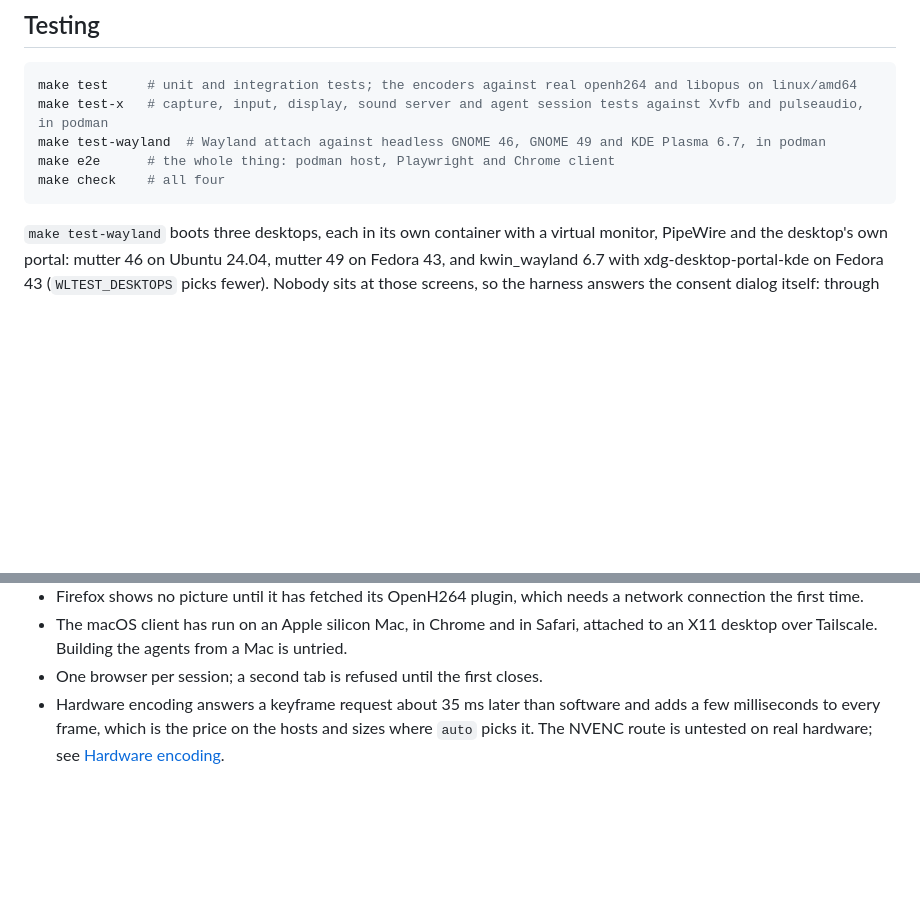
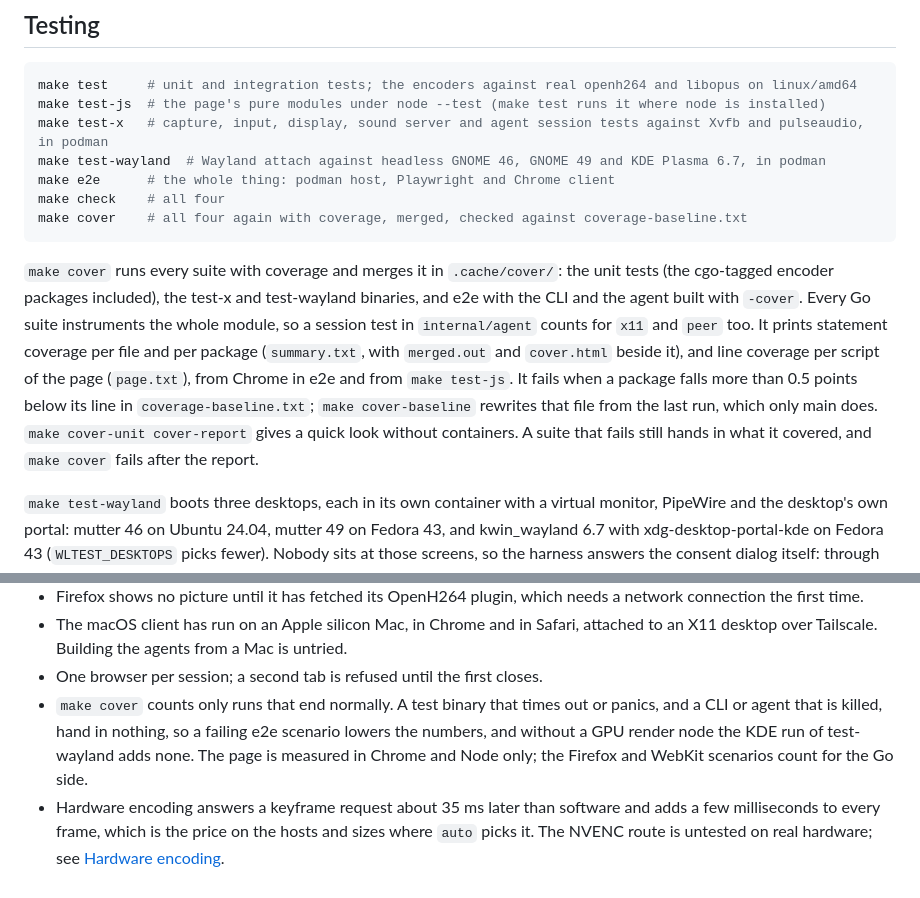
Before and after one commit to yasinmiran/robin, a Markdown page: README.md, 2 parts joined by grey strips. Rendered like a GitHub page; blank space fills up the shorter version.

Commit message:
docs: describe make cover, its limits and its first run

````diff
--- a/README.md
+++ b/README.md
@@ -296,11 +296,27 @@ list. On a shared client, use `--no-browser` and open the printed URL yourself.
 
 ```sh
 make test     # unit and integration tests; the encoders against real openh264 and libopus on linux/amd64
+make test-js  # the page's pure modules under node --test (make test runs it where node is installed)
 make test-x   # capture, input, display, sound server and agent session tests against Xvfb and pulseaudio, in podman
 make test-wayland  # Wayland attach against headless GNOME 46, GNOME 49 and KDE Plasma 6.7, in podman
 make e2e      # the whole thing: podman host, Playwright and Chrome client
 make check    # all four
+make cover    # all four again with coverage, merged, checked against coverage-baseline.txt
 ```
+
+`make cover` runs every suite with coverage and merges it in
+`.cache/cover/`: the unit tests (the cgo-tagged encoder packages included),
+the test-x and test-wayland binaries, and e2e with the CLI and the agent
+built with `-cover`. Every Go suite instruments the whole module, so a
+session test in `internal/agent` counts for `x11` and `peer` too. It prints
+statement coverage per file and per package (`summary.txt`, with
+`merged.out` and `cover.html` beside it), and line coverage per script of
+the page (`page.txt`), from Chrome in e2e and from `make test-js`. It fails
+when a package falls more than 0.5 points below its line in
+`coverage-baseline.txt`; `make cover-baseline` rewrites that file from the
+last run, which only main does. `make cover-unit cover-report` gives a quick
+look without containers. A suite that fails still hands in what it
+covered, and `make cover` fails after the report.
 
 `make test-wayland` boots three desktops, each in its own container with a
 virtual monitor, PipeWire and the desktop's own portal: mutter 46 on Ubuntu
@@ -420,6 +436,12 @@ to print the comparison the ADR quotes.
   Safari, attached to an X11 desktop over Tailscale. Building the agents
   from a Mac is untried.
 - One browser per session; a second tab is refused until the first closes.
+- `make cover` counts only runs that end normally. A test binary that
+  times out or panics, and a CLI or agent that is killed, hand in nothing,
+  so a failing e2e scenario lowers the numbers, and without a GPU render
+  node the KDE run of test-wayland adds none. The page is measured in
+  Chrome and Node only; the Firefox and WebKit scenarios count for the Go
+  side.
 - Hardware encoding answers a keyframe request about 35 ms later than
   software and adds a few milliseconds to every frame, which is the price on
   the hosts and sizes where `auto` picks it. The NVENC route is untested on
````
Also changed, not shown: docs/adr/0001-architecture.md (+56 -0 lines).
